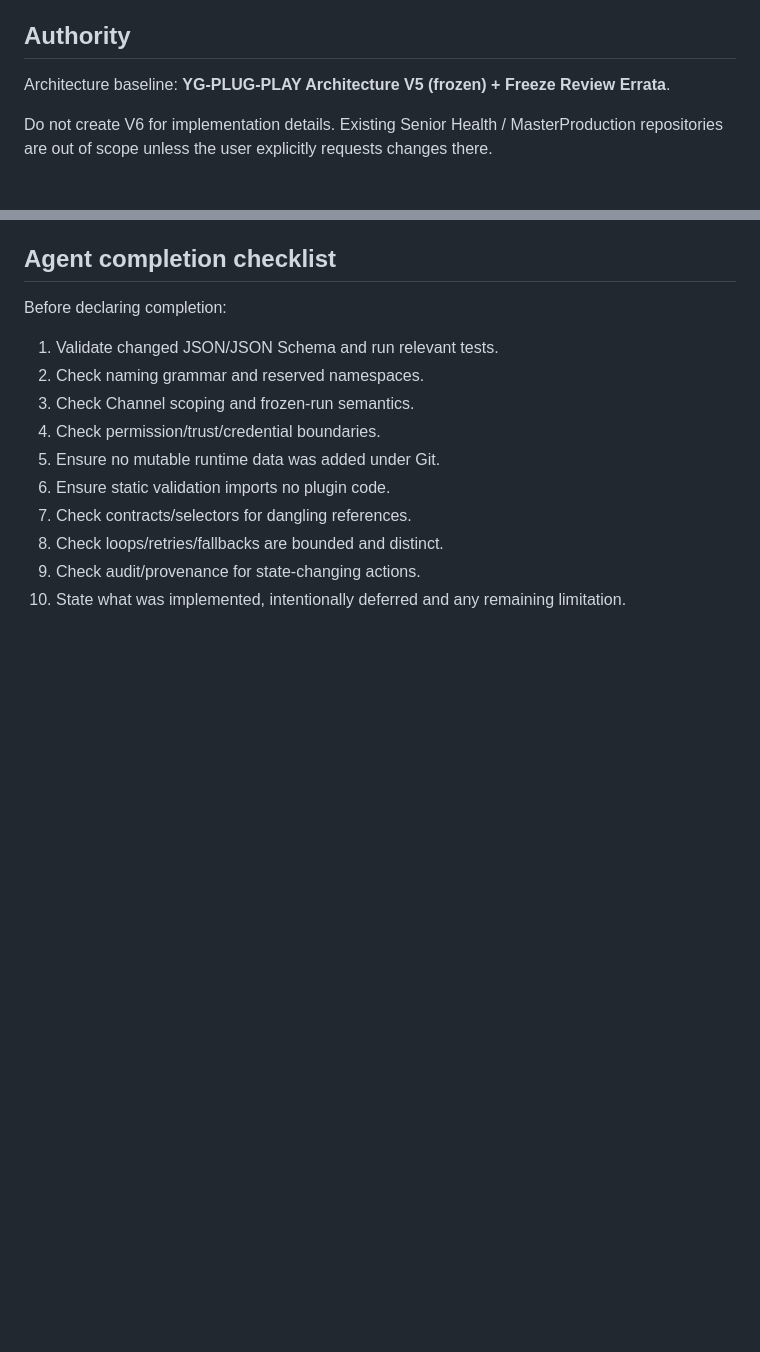
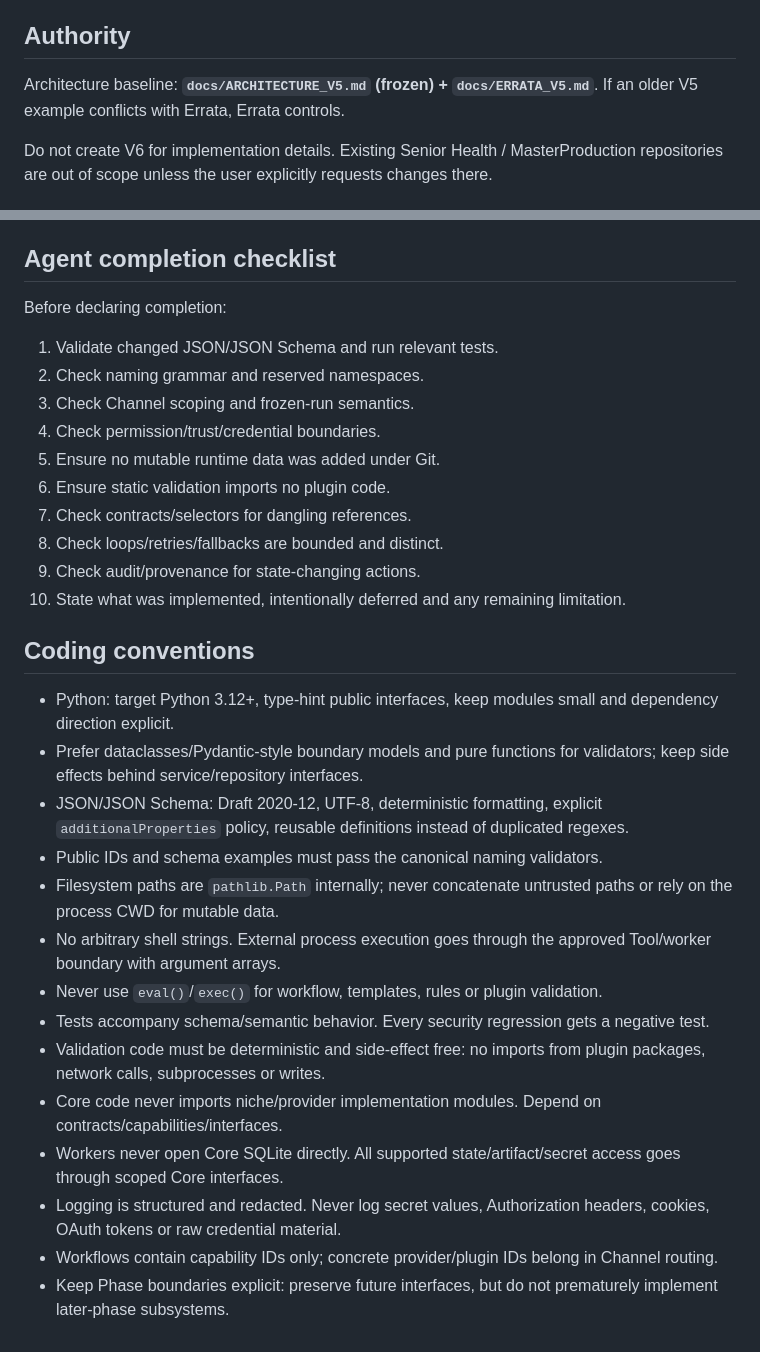
Before and after one commit to yasir196/YG-PLUG-PLAY, a Markdown page: AGENTS.md, 2 parts joined by grey strips. GitHub-like rendering; blank space fills up the shorter version.

Commit message:
docs: align agent rules with V5 errata

```diff
--- a/AGENTS.md
+++ b/AGENTS.md
@@ -4,7 +4,7 @@ Read this file before every task. It is the repository-level operating contract
 
 ## Authority
 
-Architecture baseline: **YG-PLUG-PLAY Architecture V5 (frozen) + Freeze Review Errata**.
+Architecture baseline: **`docs/ARCHITECTURE_V5.md` (frozen) + `docs/ERRATA_V5.md`**. If an older V5 example conflicts with Errata, Errata controls.
 
 Do not create V6 for implementation details. Existing Senior Health / MasterProduction repositories are out of scope unless the user explicitly requests changes there.
 
@@ -165,3 +165,21 @@ Before declaring completion:
 8. Check loops/retries/fallbacks are bounded and distinct.
 9. Check audit/provenance for state-changing actions.
 10. State what was implemented, intentionally deferred and any remaining limitation.
+
+
+## Coding conventions
+
+- Python: target Python 3.12+, type-hint public interfaces, keep modules small and dependency direction explicit.
+- Prefer dataclasses/Pydantic-style boundary models and pure functions for validators; keep side effects behind service/repository interfaces.
+- JSON/JSON Schema: Draft 2020-12, UTF-8, deterministic formatting, explicit `additionalProperties` policy, reusable definitions instead of duplicated regexes.
+- Public IDs and schema examples must pass the canonical naming validators.
+- Filesystem paths are `pathlib.Path` internally; never concatenate untrusted paths or rely on the process CWD for mutable data.
+- No arbitrary shell strings. External process execution goes through the approved Tool/worker boundary with argument arrays.
+- Never use `eval()`/`exec()` for workflow, templates, rules or plugin validation.
+- Tests accompany schema/semantic behavior. Every security regression gets a negative test.
+- Validation code must be deterministic and side-effect free: no imports from plugin packages, network calls, subprocesses or writes.
+- Core code never imports niche/provider implementation modules. Depend on contracts/capabilities/interfaces.
+- Workers never open Core SQLite directly. All supported state/artifact/secret access goes through scoped Core interfaces.
+- Logging is structured and redacted. Never log secret values, Authorization headers, cookies, OAuth tokens or raw credential material.
+- Workflows contain capability IDs only; concrete provider/plugin IDs belong in Channel routing.
+- Keep Phase boundaries explicit: preserve future interfaces, but do not prematurely implement later-phase subsystems.
```
